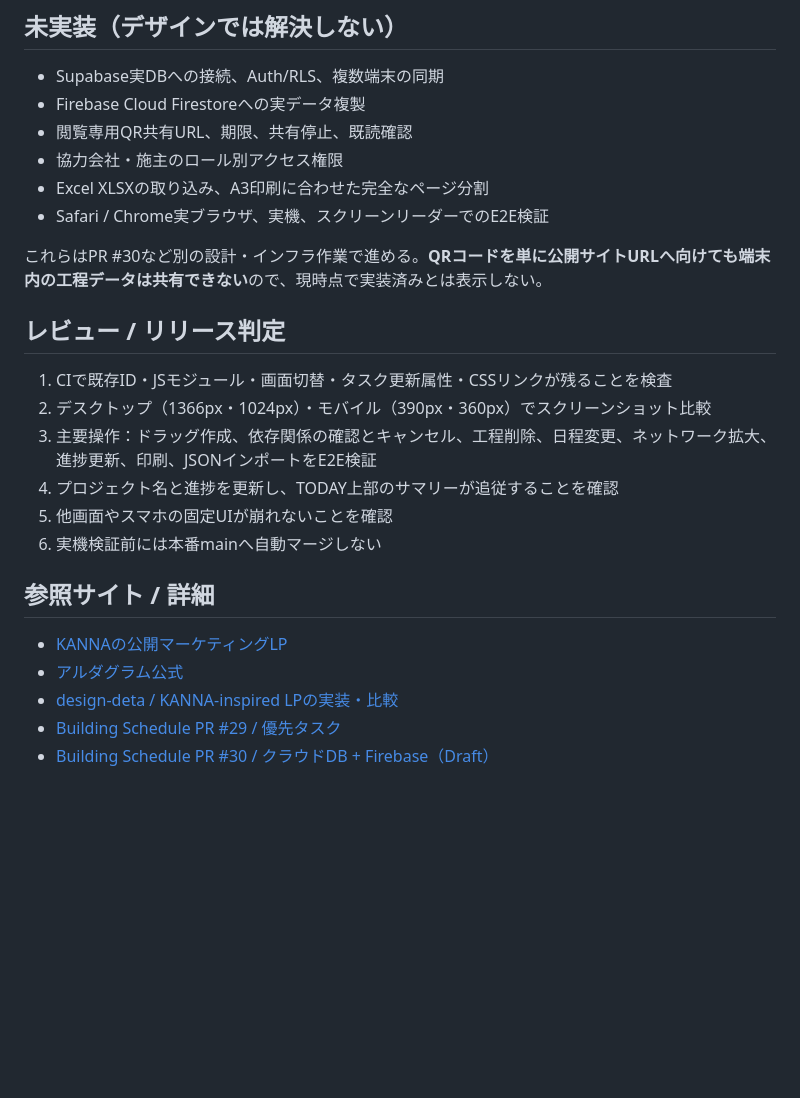
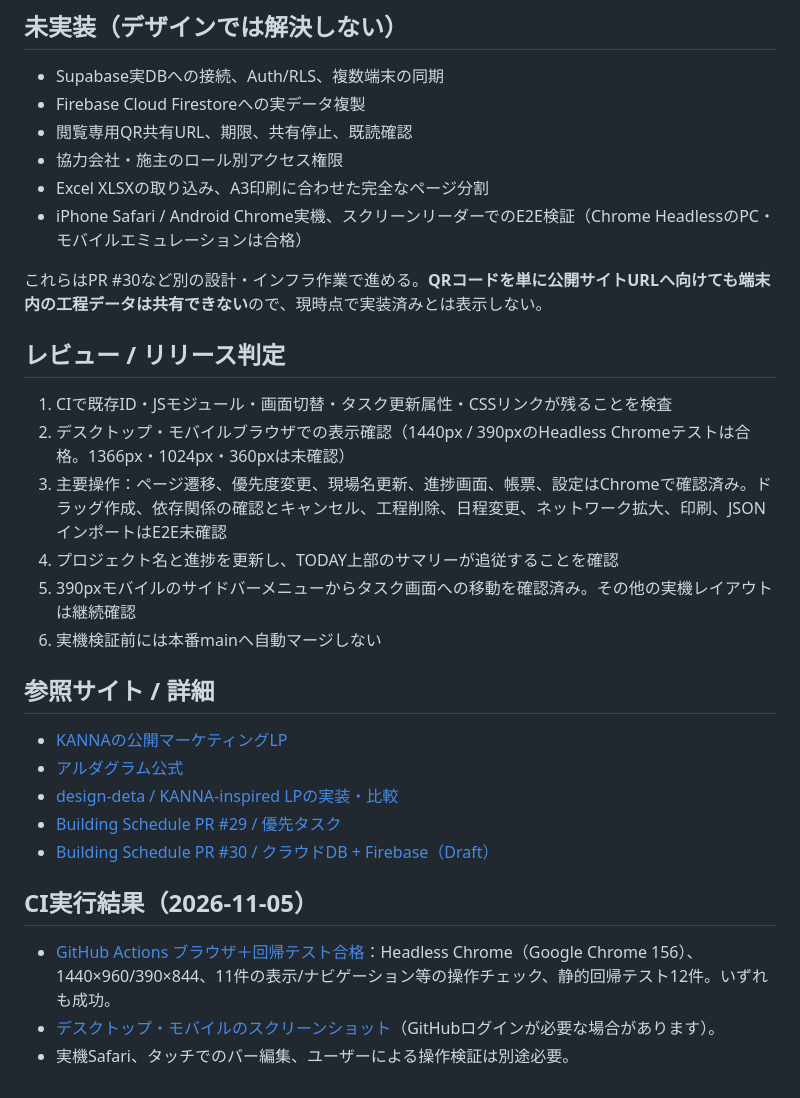
Before and after one commit to mhinata2010-wq/building-schedule, a Markdown page: docs/KANNA_FULL_WORKSPACE_INTEGRATION.md, the part around the change. Drawn GitHub-style; blank space fills up the shorter version.

Commit message:
docs(ui): record passing Chrome desktop/mobile browser regression and remaining device tests

```diff
--- a/docs/KANNA_FULL_WORKSPACE_INTEGRATION.md
+++ b/docs/KANNA_FULL_WORKSPACE_INTEGRATION.md
@@ -46,16 +46,16 @@
 - 閲覧専用QR共有URL、期限、共有停止、既読確認
 - 協力会社・施主のロール別アクセス権限
 - Excel XLSXの取り込み、A3印刷に合わせた完全なページ分割
-- Safari / Chrome実ブラウザ、実機、スクリーンリーダーでのE2E検証
+- iPhone Safari / Android Chrome実機、スクリーンリーダーでのE2E検証（Chrome HeadlessのPC・モバイルエミュレーションは合格）
 
 これらはPR #30など別の設計・インフラ作業で進める。**QRコードを単に公開サイトURLへ向けても端末内の工程データは共有できない**ので、現時点で実装済みとは表示しない。
 
 ## レビュー / リリース判定
 1. CIで既存ID・JSモジュール・画面切替・タスク更新属性・CSSリンクが残ることを検査
-2. デスクトップ（1366px・1024px）・モバイル（390px・360px）でスクリーンショット比較
-3. 主要操作：ドラッグ作成、依存関係の確認とキャンセル、工程削除、日程変更、ネットワーク拡大、進捗更新、印刷、JSONインポートをE2E検証
+2. デスクトップ・モバイルブラウザでの表示確認（1440px / 390pxのHeadless Chromeテストは合格。1366px・1024px・360pxは未確認）
+3. 主要操作：ページ遷移、優先度変更、現場名更新、進捗画面、帳票、設定はChromeで確認済み。ドラッグ作成、依存関係の確認とキャンセル、工程削除、日程変更、ネットワーク拡大、印刷、JSONインポートはE2E未確認
 4. プロジェクト名と進捗を更新し、TODAY上部のサマリーが追従することを確認
-5. 他画面やスマホの固定UIが崩れないことを確認
+5. 390pxモバイルのサイドバーメニューからタスク画面への移動を確認済み。その他の実機レイアウトは継続確認
 6. 実機検証前には本番mainへ自動マージしない
 
 ## 参照サイト / 詳細
@@ -64,3 +64,9 @@
 - [design-deta / KANNA-inspired LPの実装・比較](https://github.com/mhinata2010-wq/design-deta/blob/feature/kanna-inspired-marketing-template/kanna-inspired-marketing-template/DESIGN_AUDIT.md)
 - [Building Schedule PR #29 / 優先タスク](https://github.com/mhinata2010-wq/building-schedule/pull/29)
 - [Building Schedule PR #30 / クラウドDB + Firebase（Draft）](https://github.com/mhinata2010-wq/building-schedule/pull/30)
+
+## CI実行結果（2026-11-05）
+
+- [GitHub Actions ブラウザ＋回帰テスト合格](https://github.com/mhinata2010-wq/building-schedule/actions/runs/41945766564)：Headless Chrome（Google Chrome 156）、1440×960/390×844、11件の表示/ナビゲーション等の操作チェック、静的回帰テスト12件。いずれも成功。
+- [デスクトップ・モバイルのスクリーンショット](https://github.com/mhinata2010-wq/building-schedule/actions/runs/41945707736/artifacts/13378825786)（GitHubログインが必要な場合があります）。
+- 実機Safari、タッチでのバー編集、ユーザーによる操作検証は別途必要。
```
